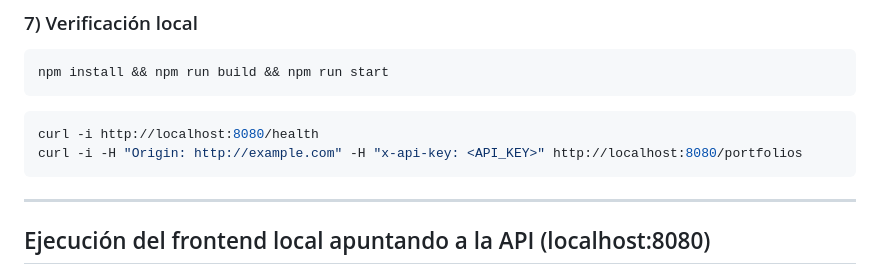
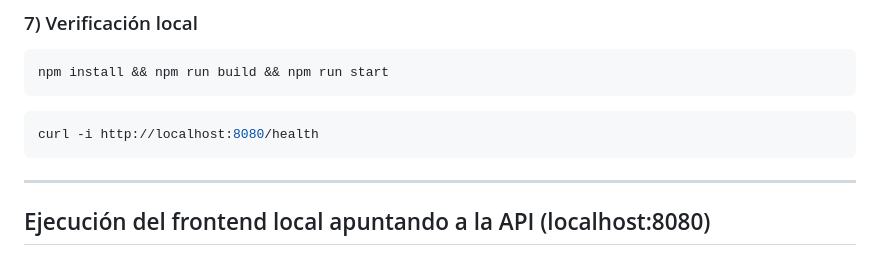
Before and after one commit to maikos08/portfolios-api-cn, a Markdown page: README.md, the part around the change. Drawn GitHub-style.

Commit message:
Update README to remove curl command example
Removed example curl command for portfolios.

````diff
--- a/README.md
+++ b/README.md
@@ -186,7 +186,6 @@ npm install && npm run build && npm run start
 
 ```bash
 curl -i http://localhost:8080/health
-curl -i -H "Origin: http://example.com" -H "x-api-key: <API_KEY>" http://localhost:8080/portfolios
 ```
 
 ---
````
